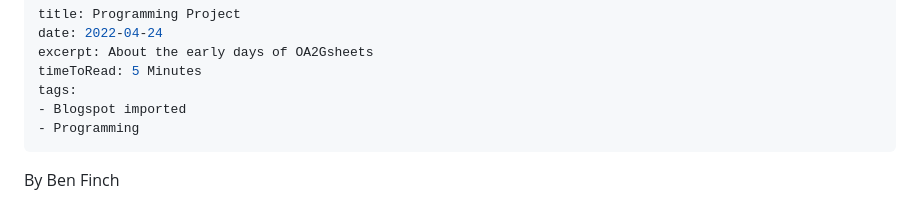
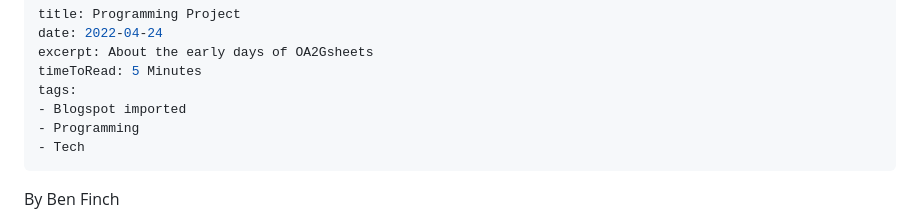
Before and after one commit to benf2004/my-blog, a Markdown page: content/posts/Programming Project.md, the part around the change. Drawn GitHub-style.

```diff
--- a/content/posts/Programming Project.md
+++ b/content/posts/Programming Project.md
@@ -6,6 +6,7 @@ timeToRead: 5 Minutes
 tags:
 - Blogspot imported
 - Programming
+- Tech
 ---
 
 By Ben Finch
```
Also changed, not shown: content/posts/Messaging Mania.md (added, +45 -0 lines), 1 other file.
